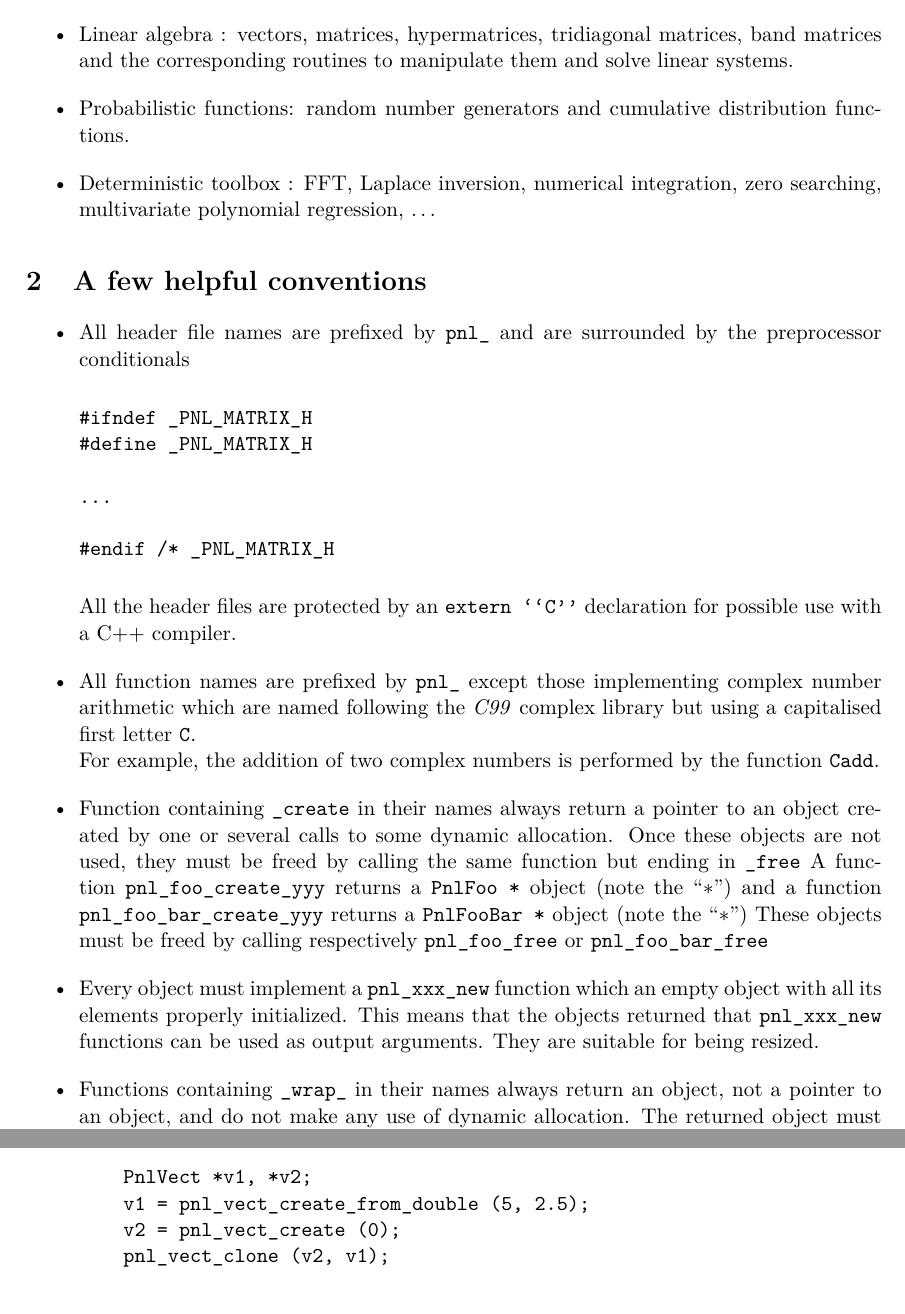
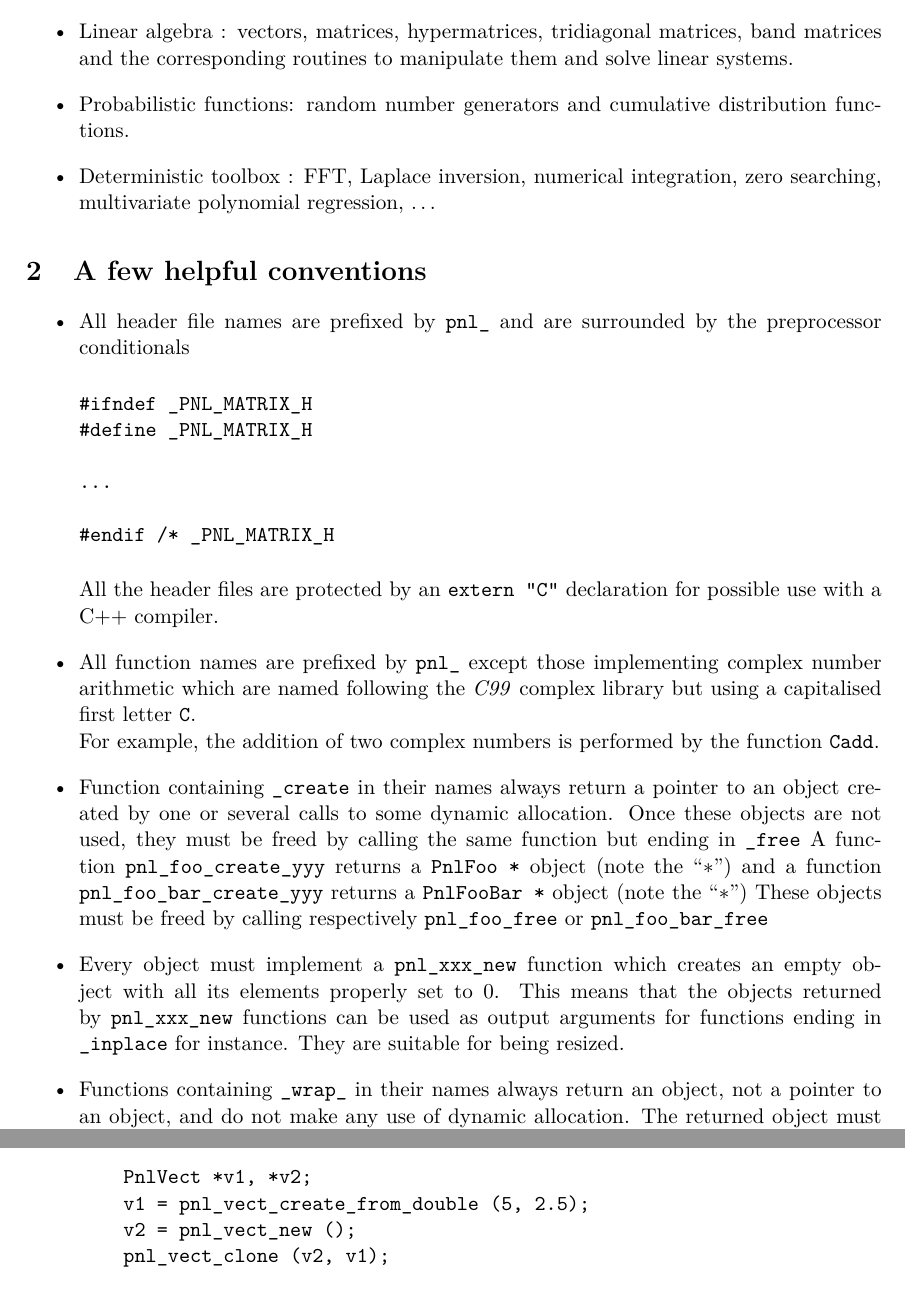
Before and after one commit to pnlnum/pnl, a LaTeX document (man/pnl-manual.tex): two parts of pages 3 and 5 of 64, joined at a grey line, cut so that both start at the same text. Compiled offline with pdfLaTeX.

Commit message:
update
git-svn-id: svn+ssh://scm.gforge.inria.fr/svn/pnl/trunk@339 94367915-3dfb-0310-9a54-a1fefb3e5df9

```diff
--- a/man/pnl-manual.tex
+++ b/man/pnl-manual.tex
@@ -125,7 +125,7 @@ parts.
 
 #endif /* _PNL_MATRIX_H
 \end{verbatim}
-All the header files are protected by an \verb!extern ``C''! declaration for
+All the header files are protected by an \verb!extern "C"! declaration for
 possible use with a C++ compiler.
 
   \item All function names are prefixed by \verb!pnl_! except those implementing
@@ -144,10 +144,11 @@ possible use with a C++ compiler.
     These objects must be freed by calling respectively \verb!pnl_foo_free! or
     \verb!pnl_foo_bar_free!
 
-  \item Every object must implement a \verb!pnl_xxx_new! function which an empty
-    object with all its elements properly initialized. This means that the
-    objects returned that \verb!pnl_xxx_new! functions can be used as output
-    arguments. They are suitable for being resized.
+  \item Every object must implement a \verb!pnl_xxx_new! function which creates
+    an empty object with all its elements properly set to $0$. This means that
+    the objects returned by \verb!pnl_xxx_new! functions can be used as output
+    arguments for functions ending in \verb!_inplace! for instance. They are
+    suitable for being resized.
 
   \item Functions containing \verb!_wrap_! in their names always return an
     object, not a pointer to an object, and do not make any use of dynamic
@@ -243,7 +244,7 @@ possible use with a C++ compiler.
     \begin{verbatim}
     PnlVect *v1, *v2;
     v1 = pnl_vect_create_from_double (5, 2.5);
-    v2 = pnl_vect_create (0);
+    v2 = pnl_vect_new ();
     pnl_vect_clone (v2, v1);
     \end{verbatim}
     \verb!v1! and \verb!v2! are two vectors of size 5 with all their elements
```
